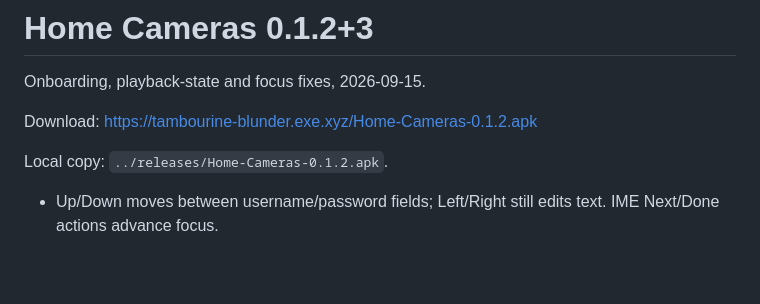
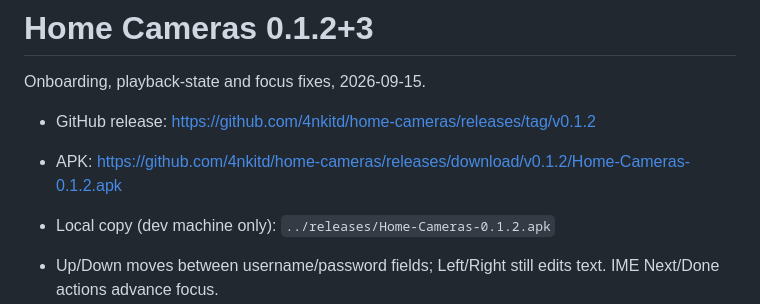
Before and after one commit to 4nkitd/home-cameras, a Markdown page: tv_app/RELEASE.md, the part around the change. GitHub-like rendering; blank space fills up the shorter version.

```diff
--- a/tv_app/RELEASE.md
+++ b/tv_app/RELEASE.md
@@ -2,9 +2,9 @@
 
 Onboarding, playback-state and focus fixes, 2026-09-15.
 
-Download: https://tambourine-blunder.exe.xyz/Home-Cameras-0.1.2.apk
-
-Local copy: `../releases/Home-Cameras-0.1.2.apk`.
+- GitHub release: https://github.com/4nkitd/home-cameras/releases/tag/v0.1.2
+- APK: https://github.com/4nkitd/home-cameras/releases/download/v0.1.2/Home-Cameras-0.1.2.apk
+- Local copy (dev machine only): `../releases/Home-Cameras-0.1.2.apk`
 
 - Up/Down moves between username/password fields; Left/Right still edits text. IME Next/Done actions advance focus.
 - White primary buttons use a contrasting blue 3px focus border.
```
Also changed, not shown: README.md (+7 -1 lines).
